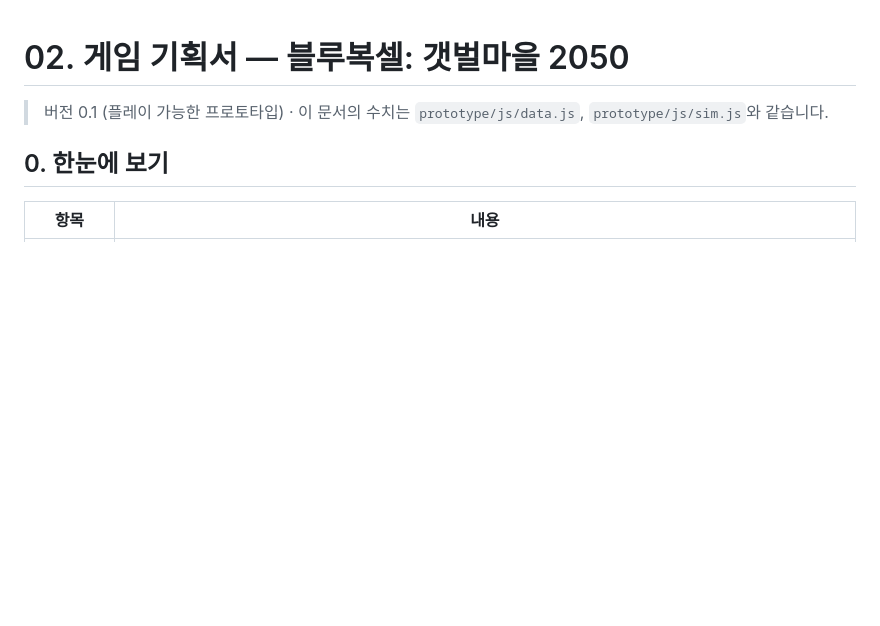
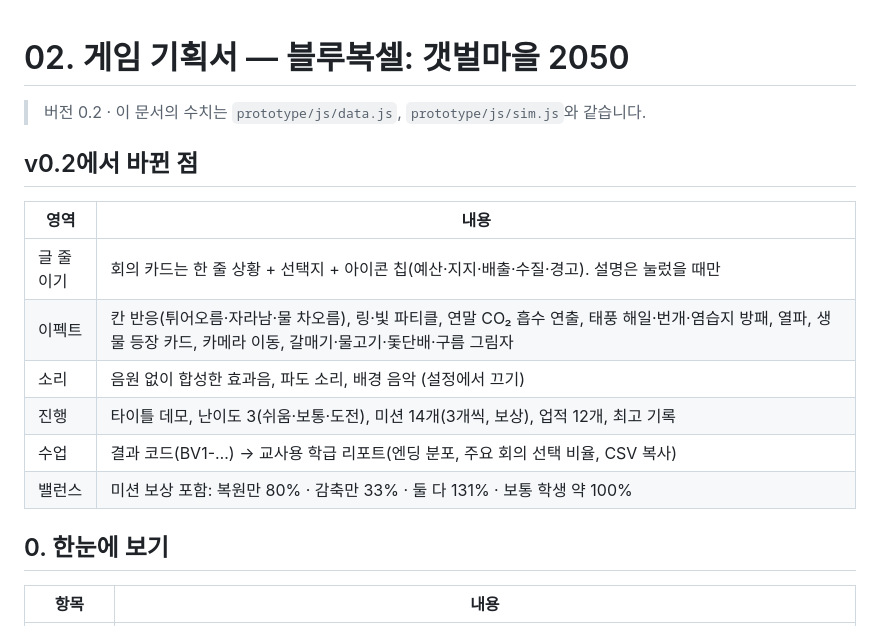
Before and after one commit to oceanjaeho/bluevoxel, a Markdown page: docs/02-game-design.md, the part around the change. Rendered like a GitHub page; blank space fills up the shorter version.

```diff
--- a/docs/02-game-design.md
+++ b/docs/02-game-design.md
@@ -1,6 +1,18 @@
 # 02. 게임 기획서 — 블루복셀: 갯벌마을 2050
 
-> 버전 0.1 (플레이 가능한 프로토타입) · 이 문서의 수치는 `prototype/js/data.js`, `prototype/js/sim.js`와 같습니다.
+> 버전 0.2 · 이 문서의 수치는 `prototype/js/data.js`, `prototype/js/sim.js`와 같습니다.
+
+## v0.2에서 바뀐 점
+
+| 영역 | 내용 |
+|---|---|
+| 글 줄이기 | 회의 카드는 한 줄 상황 + 선택지 + 아이콘 칩(예산·지지·배출·수질·경고). 설명은 눌렀을 때만 |
+| 이펙트 | 칸 반응(튀어오름·자라남·물 차오름), 링·빛 파티클, 연말 CO₂ 흡수 연출, 태풍 해일·번개·염습지 방패, 열파, 생물 등장 카드, 카메라 이동, 갈매기·물고기·돛단배·구름 그림자 |
+| 소리 | 음원 없이 합성한 효과음, 파도 소리, 배경 음악 (설정에서 끄기) |
+| 진행 | 타이틀 데모, 난이도 3(쉬움·보통·도전), 미션 14개(3개씩, 보상), 업적 12개, 최고 기록 |
+| 수업 | 결과 코드(BV1-…) → 교사용 학급 리포트(엔딩 분포, 주요 회의 선택 비율, CSV 복사) |
+| 밸런스 | 미션 보상 포함: 복원만 80% · 감축만 33% · 둘 다 131% · 보통 학생 약 100% |
+
 
 ## 0. 한눈에 보기
 
```
Also changed, not shown: README.md (+21 -51 lines), docs/04-commercial-plan.md (added, +52 -0 lines), docs/images/screenshot-council.jpg, docs/images/screenshot-desktop.jpg, docs/images/screenshot-mobile.jpg, docs/images/screenshot-title.jpg (added), docs/images/screenshot-typhoon.jpg (added).
